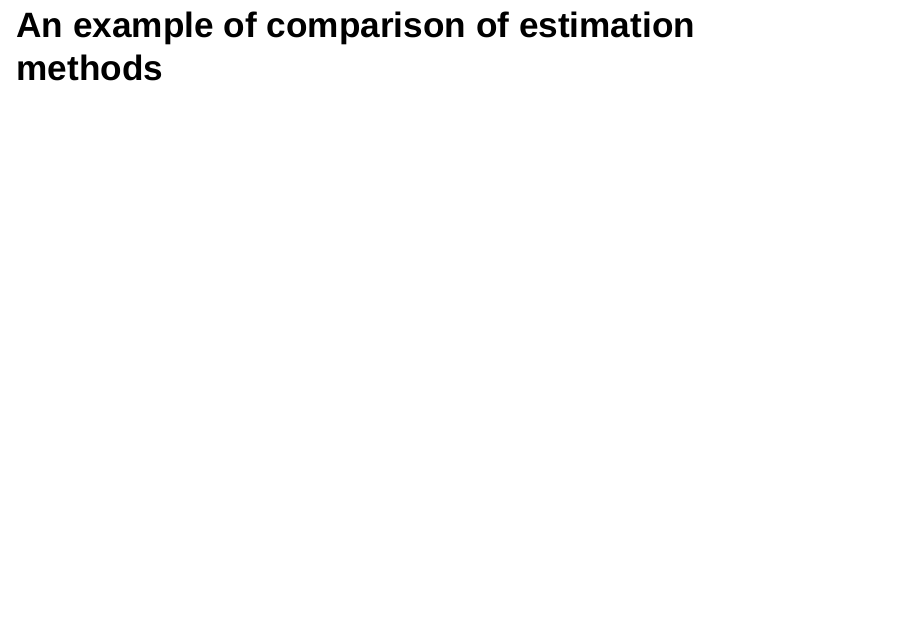
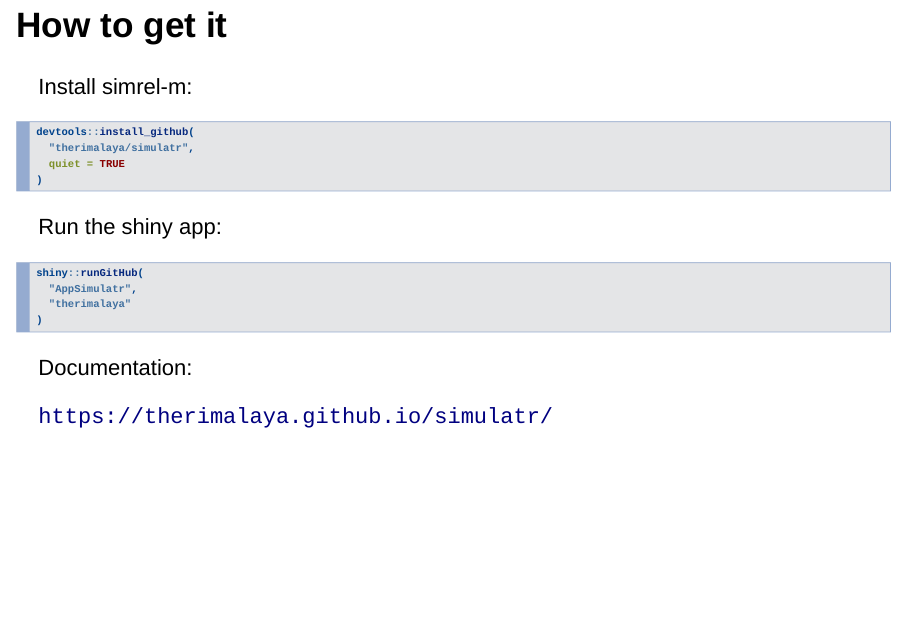
Before and after one commit to Mathatistics/nsm-17, an R Markdown document (index.Rmd): page 14 of 24 before the commit and page 18 of 29 after it. Rendered offline with R 4.5, knitr and Pandoc, with nearby package versions; drawn as Slidy slides in place of the format the file asks for; some code elsewhere in the file could not run offline.

Commit message:
Few fixes

````diff
--- a/index.Rmd
+++ b/index.Rmd
@@ -177,3 +182,27 @@ relpred_plot + thmPlus
+## How to get it
+<div class="flex-container">
+<div class="flex-content">
+Install simrel-m:
+```{r, echo = TRUE, eval = FALSE}
+devtools::install_github(
+  "therimalaya/simulatr",
+  quiet = TRUE
+)
+```
+</div>
+<div class="flex-content">
+Run the shiny app:
+```{r, echo = TRUE, eval = FALSE}
+shiny::runGitHub(
+  "AppSimulatr",
+  "therimalaya"
+)
+```
+</div>
+</div>
+Documentation:
+
+[`https://therimalaya.github.io/simulatr/`](https://therimalaya.github.io/simulatr/)
 
 
 An example of comparison of estimation methods {data-background="#F6FAF5"}
--- a/styles.css
+++ b/styles.css
@@ -166,10 +166,13 @@ body:after {
     height: auto;
 }
 
-
 #refs{
   font-size: 0.75em;
   position:relative;
   padding-left:50px;
   text-align: left;
 }
+
+pre, code{
+  background-color: transparent;
+}
````
Also changed, not shown: index.html, index_files/figure-revealjs/unnamed-chunk-21-1.svg (renamed from index_files/figure-revealjs/unnamed-chunk-19-1.svg), index_files/figure-revealjs/unnamed-chunk-6-1.svg, index_files/figure-revealjs/unnamed-chunk-7-1.svg, index_files/figure-revealjs/unnamed-chunk-8-1.svg, index.Rmd (7 more changed lines).
